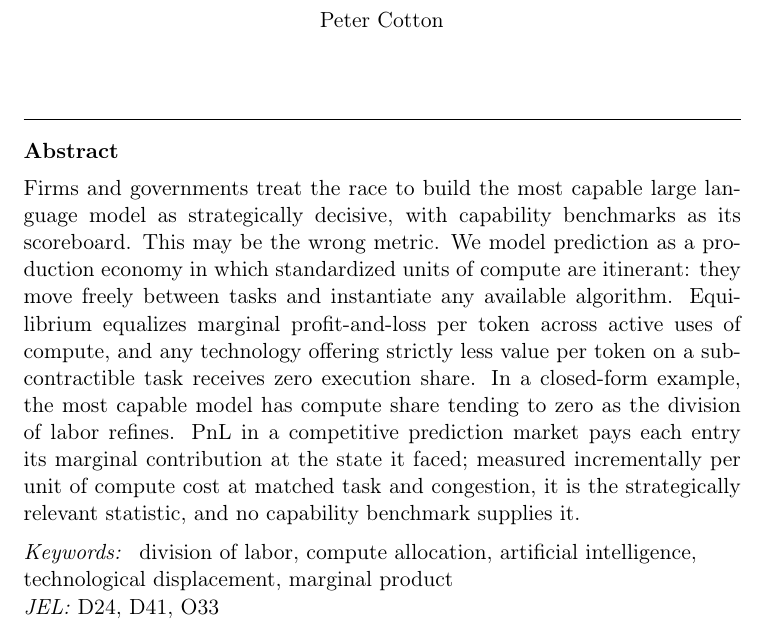
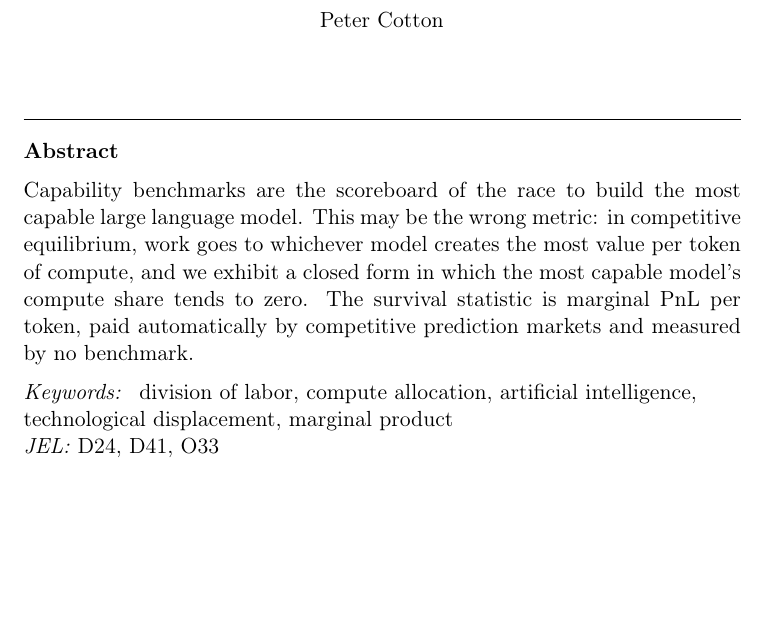
Before and after one commit to microprediction/economics, a LaTeX paper (papers/pnl-per-token-letter/pnl_per_token_letter.tex): part of page 1 of 6, cut so that both start at the same text, the shorter picture padded with empty space. Compiled offline with pdfLaTeX.

Commit message:
Shorten abstract to three sentences
Co-Authored-By: Claude Fable 5 <noreply@anthropic.com>

```diff
--- a/papers/pnl-per-token-letter/pnl_per_token_letter.tex
+++ b/papers/pnl-per-token-letter/pnl_per_token_letter.tex
@@ -22,7 +22,7 @@
 \ead{peter.cotton@microprediction.com}
 
 \begin{abstract}
-Firms and governments treat the race to build the most capable large language model as strategically decisive, with capability benchmarks as its scoreboard. This may be the wrong metric. We model prediction as a production economy in which standardized units of compute are itinerant: they move freely between tasks and instantiate any available algorithm. Equilibrium equalizes marginal profit-and-loss per token across active uses of compute, and any technology offering strictly less value per token on a subcontractible task receives zero execution share. In a closed-form example, the most capable model has compute share tending to zero as the division of labor refines. PnL in a competitive prediction market pays each entry its marginal contribution at the state it faced; measured incrementally per unit of compute cost at matched task and congestion, it is the strategically relevant statistic, and no capability benchmark supplies it.
+Capability benchmarks are the scoreboard of the race to build the most capable large language model. This may be the wrong metric: in competitive equilibrium, work goes to whichever model creates the most value per token of compute, and we exhibit a closed form in which the most capable model's compute share tends to zero. The survival statistic is marginal PnL per token, paid automatically by competitive prediction markets and measured by no benchmark.
 \end{abstract}
 
 \begin{keyword}
```
Also changed, not shown: docs/pnl_per_token_letter.pdf.
